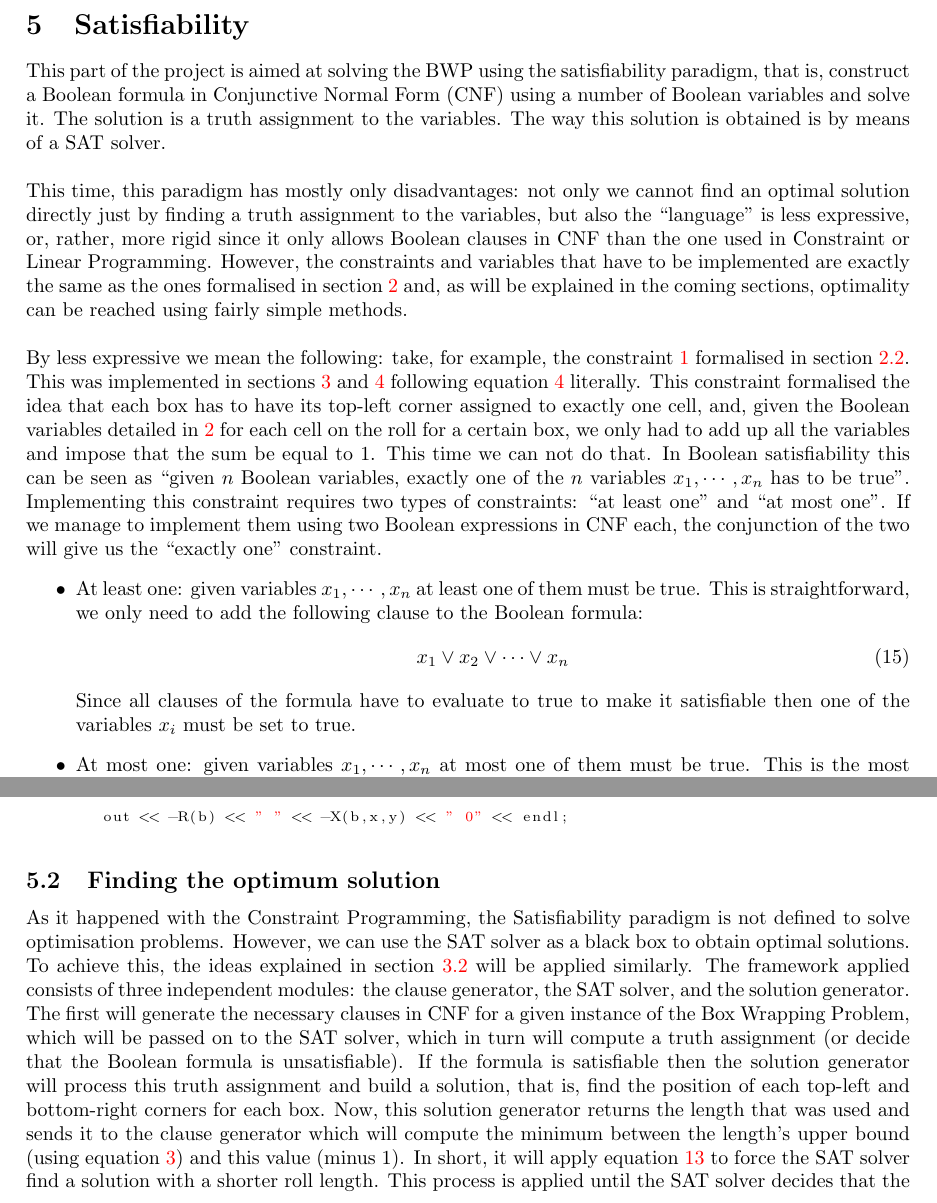
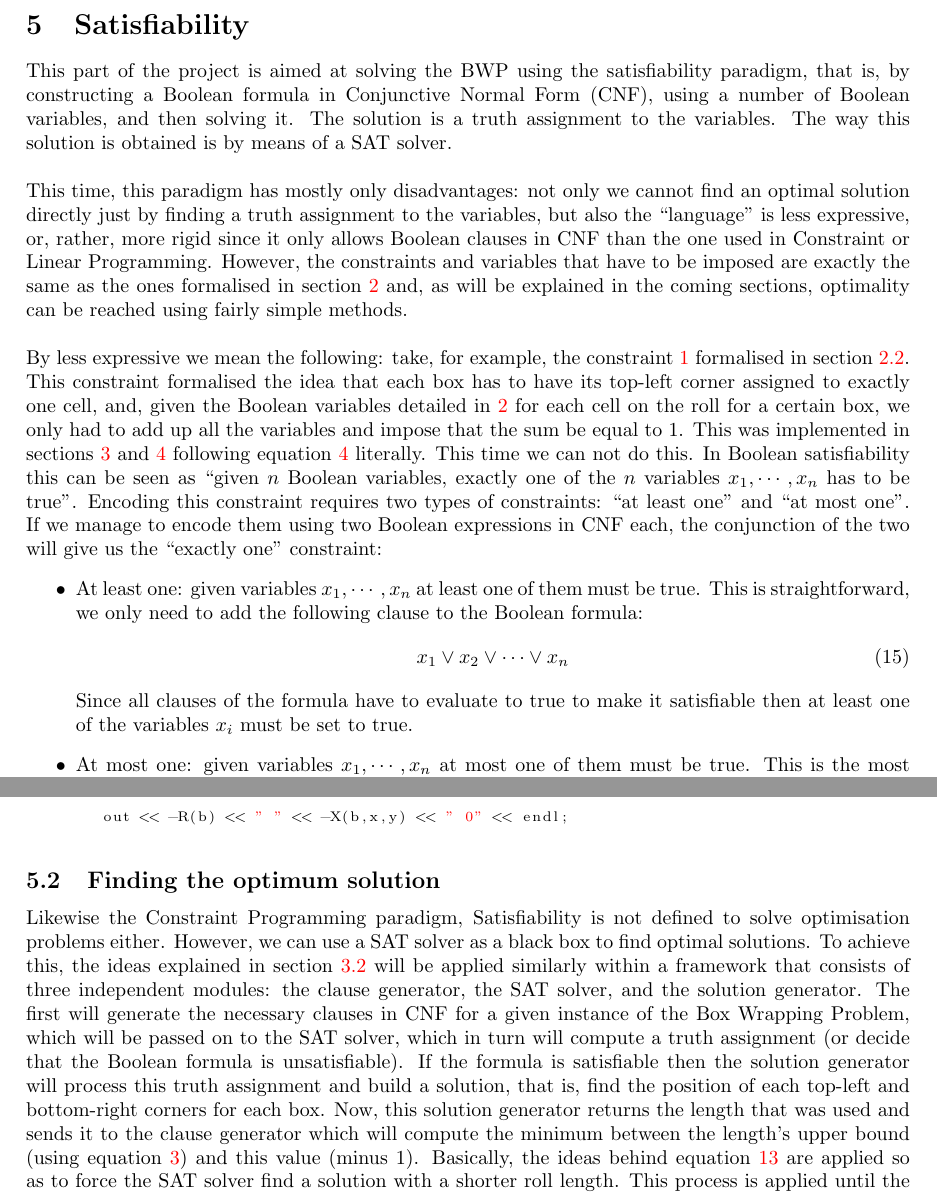
Before and after one commit to lluisalemanypuig/box-wrapping, a LaTeX document (report/main.tex, which reads report/cores/5-satisfiability.tex): two parts of pages 16 and 18 of 28, joined at a grey line, cut so that both start at the same text. Compiled offline with pdfLaTeX.

Commit message:
Minor changes

```diff
--- a/report/cores/5-satisfiability.tex
+++ b/report/cores/5-satisfiability.tex
@@ -1,45 +1,39 @@
 \section{Satisfiability}
 \label{sec:satisfiability}
 
-This part of the project is aimed at solving the BWP using the
-satisfiability paradigm, that is, construct a Boolean formula
-in Conjunctive Normal Form (CNF) using a number of Boolean
-variables and solve it. The solution is a truth assignment to
-the variables. The way this solution is obtained is by means
-of a SAT solver.
+This part of the project is aimed at solving the BWP using the satisfiability
+paradigm, that is, by constructing a Boolean formula in Conjunctive Normal Form
+(CNF), using a number of Boolean variables, and then solving it. The solution
+is a truth assignment to the variables. The way this solution is obtained is
+by means of a SAT solver.
 
 \hfill
 
-This time, this paradigm has mostly only disadvantages: not only
-we cannot find an optimal solution directly just by finding
-a truth assignment to the variables, but also the ``language''
-is less expressive, or, rather, more rigid since it only allows
-Boolean clauses in CNF than the one used in Constraint or Linear
-Programming. However, the constraints and variables that have
-to be implemented are exactly the same as the ones formalised
-in section \ref{sec:modelling} and, as will be explained in the
-coming sections, optimality can be reached using fairly simple
-methods.
+This time, this paradigm has mostly only disadvantages: not only we cannot find
+an optimal solution directly just by finding a truth assignment to the variables,
+but also the ``language'' is less expressive, or, rather, more rigid since it
+only allows Boolean clauses in CNF than the one used in Constraint or Linear
+Programming. However, the constraints and variables that have to be imposed
+are exactly the same as the ones formalised in section \ref{sec:modelling} and,
+as will be explained in the coming sections, optimality can be reached using
+fairly simple methods.
 
 \hfill
 
-By less expressive we mean the following: take, for example,
-the constraint \ref{constr:box-placed} formalised in section
-\ref{sec:modelling:constraints}. This was implemented in
-sections \ref{sec:constraint-programming} and \ref{sec:linear-programming}
-following equation \ref{eq:constraint:all-boxes-used} literally.
+By less expressive we mean the following: take, for example, the constraint
+\ref{constr:box-placed} formalised in section \ref{sec:modelling:constraints}.
 This constraint formalised the idea that each box has to have its
-top-left corner assigned to exactly one cell, and, given the
-Boolean variables detailed in \ref{var:box-corner} for each cell
-on the roll for a certain box, we only had to add up all the
-variables and impose that the sum be equal to 1. This time we can
-not do that. In Boolean satisfiability this can be seen as ``given $n$
-Boolean variables, exactly one of the $n$ variables $x_1,\cdots,x_n$ has
-to be true''. Implementing this constraint requires two types
-of constraints: ``at least one'' and ``at most one''. If we
-manage to implement them using two Boolean expressions in CNF
-each, the conjunction of the two will give us the ``exactly one''
-constraint.
+top-left corner assigned to exactly one cell, and, given the Boolean variables
+detailed in \ref{var:box-corner} for each cell on the roll for a certain box, we
+only had to add up all the variables and impose that the sum be equal to 1.
+This was implemented in sections \ref{sec:constraint-programming} and
+\ref{sec:linear-programming} following equation \ref{eq:constraint:all-boxes-used}
+literally. This time we can not do this. In Boolean satisfiability this can be seen
+as ``given $n$ Boolean variables, exactly one of the $n$ variables $x_1,\cdots,x_n$
+has to be true''. Encoding this constraint requires two types of constraints:
+``at least one'' and ``at most one''. If we manage to encode them using two Boolean
+expressions in CNF each, the conjunction of the two will give us the ``exactly one''
+constraint:
 \begin{itemize}
 	\item At least one: given variables $x_1,\cdots,x_n$ at least
 	one of them must be true. This is straightforward, we only need
@@ -49,7 +43,7 @@ constraint.
 	x_1 \vee x_2 \vee \cdots \vee x_n
 	\end{equation}
 	Since all clauses of the formula have to evaluate to true to make
-	it satisfiable then one of the variables $x_i$ must be set to true.
+	it satisfiable then at least one of the variables $x_i$ must be set to true.
 
 	\item At most one: given variables $x_1,\cdots,x_n$ at most
 	one of them must be true. This is the most difficult constraint
@@ -246,11 +241,11 @@ have been implemented as follows:
 \subsection{Finding the optimum solution}
 \label{sec:satisfiability:optimum}
 
-As it happened with the Constraint Programming, the Satisfiability paradigm is not
-defined to solve optimisation problems. However, we can use the SAT solver as a
-black box to obtain optimal solutions. To achieve this, the ideas explained in
-section \ref{sec:constraint-programming:optimum} will be applied similarly.
-The framework applied consists of three independent modules: the clause generator,
+Likewise the Constraint Programming paradigm, Satisfiability is not defined to solve
+optimisation problems either. However, we can use a SAT solver as a black box to find
+optimal solutions. To achieve this, the ideas explained in section
+\ref{sec:constraint-programming:optimum} will be applied similarly within a framework
+that consists of three independent modules: the clause generator,
 the SAT solver, and the solution generator. The first will generate the necessary
 clauses in CNF for a given instance of the Box Wrapping Problem, which will be passed
 on to the SAT solver, which in turn will compute a truth assignment (or decide that the
@@ -259,10 +254,10 @@ generator will process this truth assignment and build a solution, that is, find
 the position of each top-left and bottom-right corners for each box. Now, this
 solution generator returns the length that was used and sends it to the clause generator
 which will compute the minimum between the length's upper bound (using equation
-\ref{eq:upper-bound-L}) and this value (minus 1). In short, it will apply equation
-\ref{eq:upper-bound-L:better} to force the SAT solver find a solution with a shorter
-roll length. This process is applied until the SAT solver decides that the Boolean
-formula generated is unsatisfiable, which implies that optimality was reached.
+\ref{eq:upper-bound-L}) and this value (minus 1). Basically, the ideas behind equation
+\ref{eq:upper-bound-L:better} are applied so as to force the SAT solver find a solution
+with a shorter roll length. This process is applied until the SAT solver decides that
+the Boolean formula generated is unsatisfiable, which implies that optimality was reached.
 See figure \ref{fig:satisfiability:framework} for a graphical representation of this
 process. Therefore, the optimal value of the roll's length $L$ is such that the Boolean
 formula produced is satisfiable, but the one produced with $L - 1$ is unsatisfiable.
```
Also changed, not shown: report/cores/5-satisfiability.tex (10 more changed lines).
